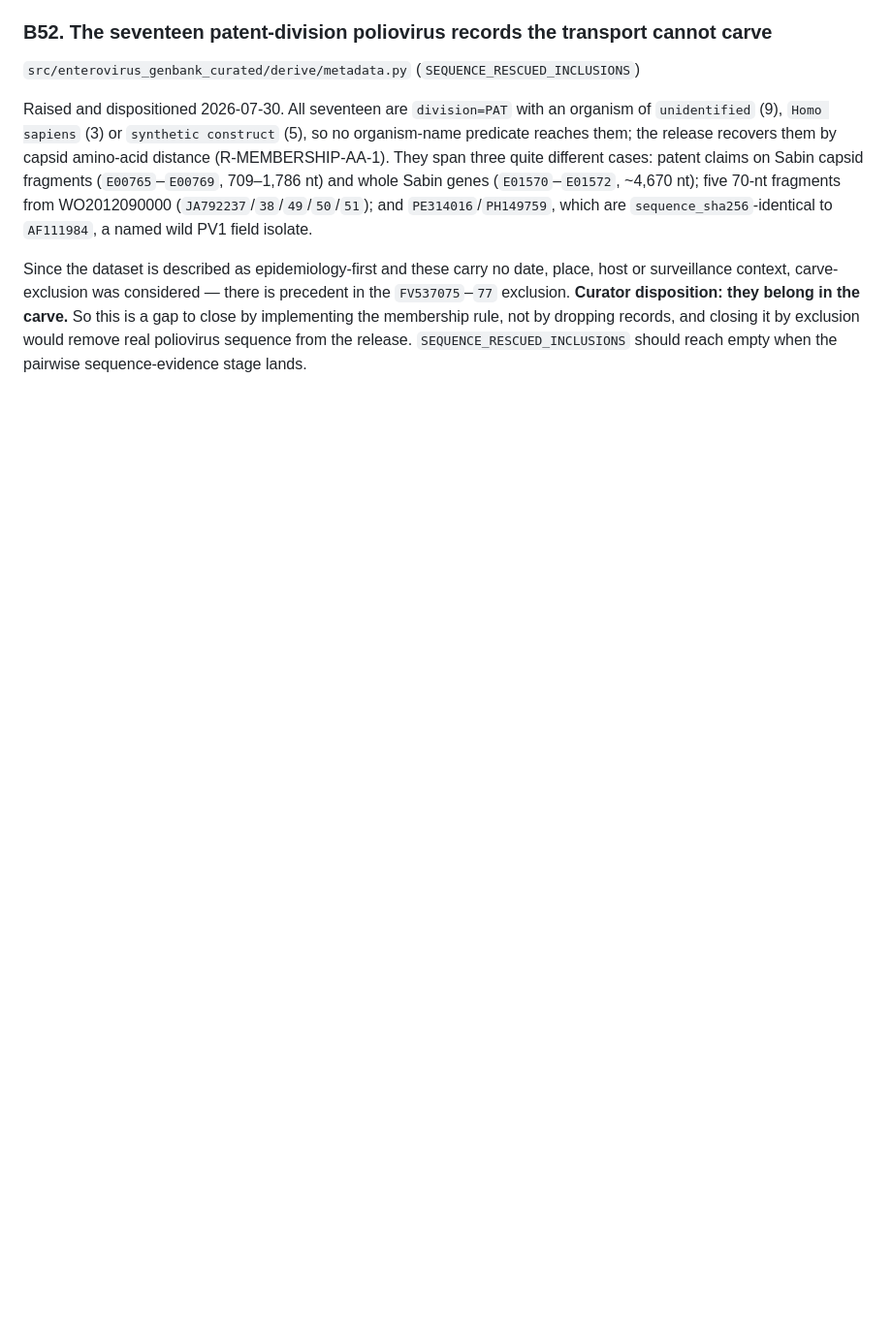
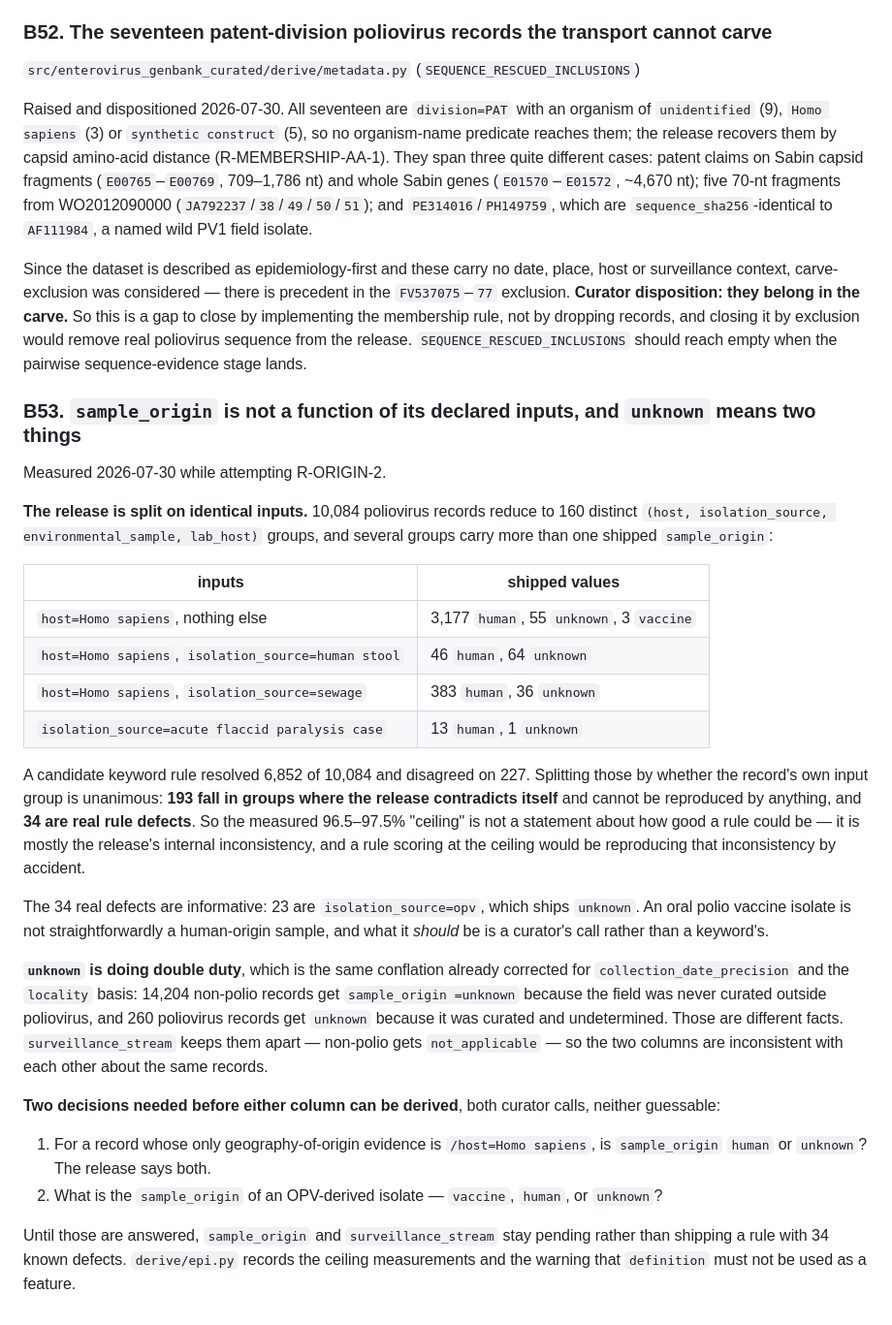
Before and after one commit to famulare/enterovirus-genbank-curated, a Markdown page: docs/review-backlog.md, the part around the change. Shown at 97% size. Rendered like a GitHub page; blank space fills up the shorter version.

Commit message:
Record why sample_origin cannot be derived yet: the release contradicts itself
Attempted R-ORIGIN-2 and stopped. The measurement is the deliverable.

A candidate keyword rule over host/isolation_source/environmental_sample/lab_host
resolved 6,852 of 10,084 poliovirus records and disagreed with the release on 227.
Splitting those by whether the record's own input group is unanimous:

  193  the release is split on identical inputs
   34  the group is unanimous and the rule is wrong

`/host=Homo sapiens` with nothing else ships 3,177 human, 55 unknown and 3 vaccine.
`human stool` ships 46 human and 64 unknown. `sewage` ships 383 human and 36 unknown.
Nothing can reproduce that, so the 96.5-97.5% ceiling measured earlier is mostly the
release's internal inconsistency rather than a statement about achievable rule quality —
and a rule scoring at the ceiling would be reproducing that inconsistency by accident.
That reading is the opposite of what the ceiling number suggests on its own.

The 34 real defects are informative rather than noise: 23 are isolation_source=opv, which
ships `unknown`. An oral polio vaccine isolate is not straightforwardly human-origin, and
what it should be is a curator's call, not a keyword's.

Also found: `unknown` is doing double duty on sample_origin, the same conflation already
corrected for collection_date_precision and the locality basis. 14,204 non-polio records
are `unknown` because the field was never curated outside poliovirus; 260 poliovirus
records are `unknown` because it was curated and undetermined. surveillance_stream keeps
those apart with `not_applicable`, so the two columns disagree about the same records.

Both columns therefore stay pending rather than shipping a rule with 34 known defects and
two unanswered curator questions (B53). Shipping it would have scored ~97% and been wrong
in a way the score concealed.

Co-Authored-By: Claude Opus 5 <noreply@anthropic.com>

```diff
--- a/docs/review-backlog.md
+++ b/docs/review-backlog.md
@@ -515,3 +515,44 @@ exclusion. **Curator disposition: they belong in the carve.** So this is a gap t
 implementing the membership rule, not by dropping records, and closing it by exclusion would remove
 real poliovirus sequence from the release. `SEQUENCE_RESCUED_INCLUSIONS` should reach empty when the
 pairwise sequence-evidence stage lands.
+
+### B53. `sample_origin` is not a function of its declared inputs, and `unknown` means two things
+Measured 2026-07-30 while attempting R-ORIGIN-2.
+
+**The release is split on identical inputs.** 10,084 poliovirus records reduce to 160 distinct
+`(host, isolation_source, environmental_sample, lab_host)` groups, and several groups carry more than
+one shipped `sample_origin`:
+
+| inputs | shipped values |
+|---|---|
+| `host=Homo sapiens`, nothing else | 3,177 `human`, 55 `unknown`, 3 `vaccine` |
+| `host=Homo sapiens`, `isolation_source=human stool` | 46 `human`, 64 `unknown` |
+| `host=Homo sapiens`, `isolation_source=sewage` | 383 `human`, 36 `unknown` |
+| `isolation_source=acute flaccid paralysis case` | 13 `human`, 1 `unknown` |
+
+A candidate keyword rule resolved 6,852 of 10,084 and disagreed on 227. Splitting those by whether
+the record's own input group is unanimous: **193 fall in groups where the release contradicts itself**
+and cannot be reproduced by anything, and **34 are real rule defects**. So the measured 96.5–97.5%
+"ceiling" is not a statement about how good a rule could be — it is mostly the release's internal
+inconsistency, and a rule scoring at the ceiling would be reproducing that inconsistency by accident.
+
+The 34 real defects are informative: 23 are `isolation_source=opv`, which ships `unknown`. An oral
+polio vaccine isolate is not straightforwardly a human-origin sample, and what it *should* be is a
+curator's call rather than a keyword's.
+
+**`unknown` is doing double duty**, which is the same conflation already corrected for
+`collection_date_precision` and the `locality` basis: 14,204 non-polio records get `sample_origin
+=unknown` because the field was never curated outside poliovirus, and 260 poliovirus records get
+`unknown` because it was curated and undetermined. Those are different facts. `surveillance_stream`
+keeps them apart — non-polio gets `not_applicable` — so the two columns are inconsistent with each
+other about the same records.
+
+**Two decisions needed before either column can be derived**, both curator calls, neither guessable:
+
+1. For a record whose only geography-of-origin evidence is `/host=Homo sapiens`, is `sample_origin`
+   `human` or `unknown`? The release says both.
+2. What is the `sample_origin` of an OPV-derived isolate — `vaccine`, `human`, or `unknown`?
+
+Until those are answered, `sample_origin` and `surveillance_stream` stay pending rather than shipping
+a rule with 34 known defects. `derive/epi.py` records the ceiling measurements and the warning that
+`definition` must not be used as a feature.
```
